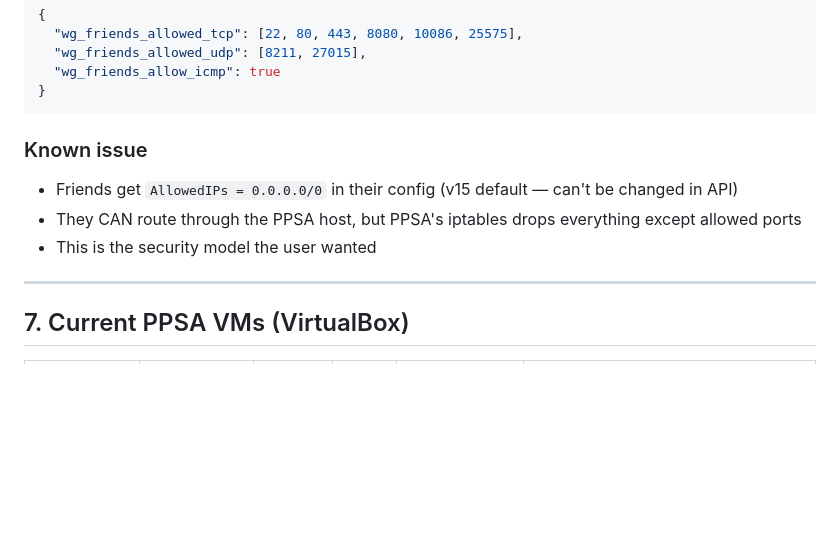
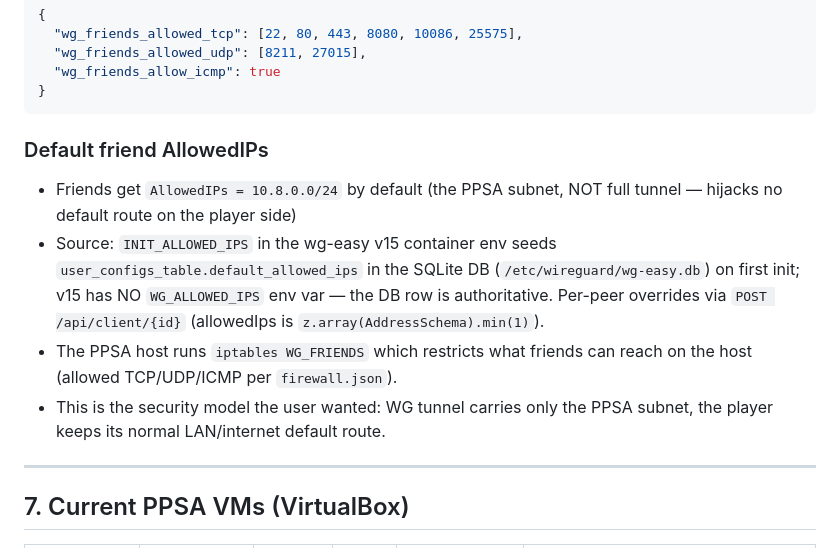
Before and after one commit to kaiser62/ppsa, a Markdown page: docs/HANDOFF.md, the part around the change. GitHub-like rendering; blank space fills up the shorter version.

Commit message:
docs: wg-easy v15 default friend AllowedIPs = 10.8.0.0/24 (PPSA subnet)

````diff
--- a/docs/HANDOFF.md
+++ b/docs/HANDOFF.md
@@ -228,10 +228,11 @@ The PPSA host can be plugged into any network, gets an IP via DHCP, and presents
 }
 ```
 
-### Known issue
-- Friends get `AllowedIPs = 0.0.0.0/0` in their config (v15 default — can't be changed in API)
-- They CAN route through the PPSA host, but PPSA's iptables drops everything except allowed ports
-- This is the security model the user wanted
+### Default friend AllowedIPs
+- Friends get `AllowedIPs = 10.8.0.0/24` by default (the PPSA subnet, NOT full tunnel — hijacks no default route on the player side)
+- Source: `INIT_ALLOWED_IPS` in the wg-easy v15 container env seeds `user_configs_table.default_allowed_ips` in the SQLite DB (`/etc/wireguard/wg-easy.db`) on first init; v15 has NO `WG_ALLOWED_IPS` env var — the DB row is authoritative. Per-peer overrides via `POST /api/client/{id}` (allowedIps is `z.array(AddressSchema).min(1)`).
+- The PPSA host runs `iptables WG_FRIENDS` which restricts what friends can reach on the host (allowed TCP/UDP/ICMP per `firewall.json`).
+- This is the security model the user wanted: WG tunnel carries only the PPSA subnet, the player keeps its normal LAN/internet default route.
 
 ---
 
````
